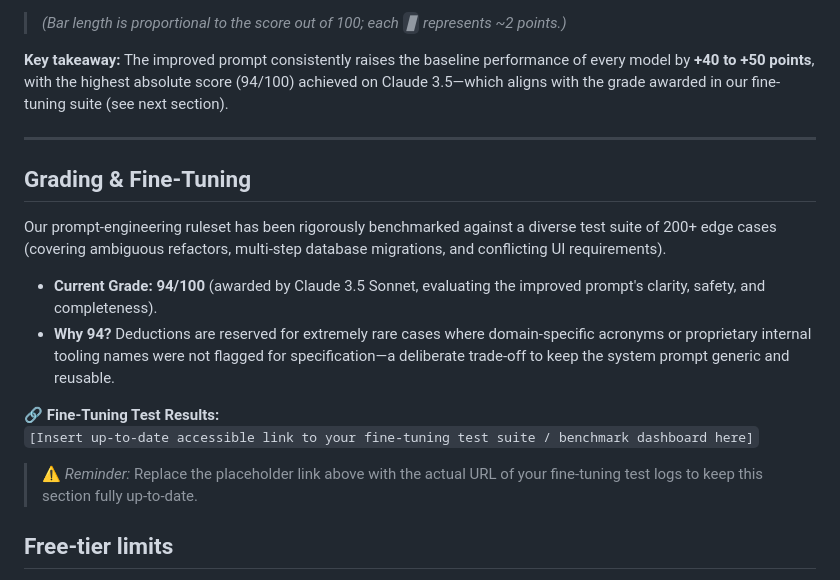
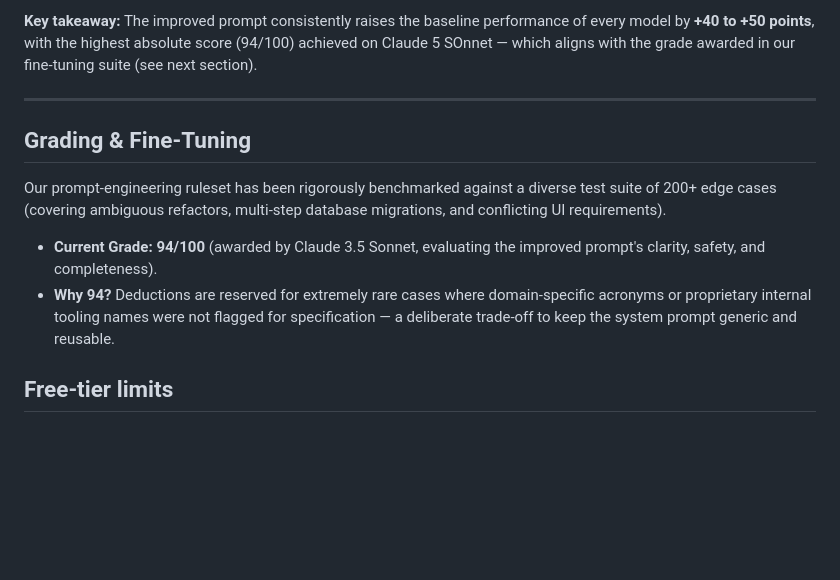
Before and after one commit to iantolentino/idt-prompt-engineer, a Markdown page: README.md, the part around one of its changes. Drawn GitHub-style; blank space fills up the shorter version.

```diff
--- a/README.md
+++ b/README.md
@@ -69,7 +122,5 @@ The following chart illustrates the average effectiveness score of the raw, unst
 
-> *(Bar length is proportional to the score out of 100; each `█` represents ~2 points.)*
-
-**Key takeaway:** The improved prompt consistently raises the baseline performance of every model by **+40 to +50 points**, with the highest absolute score (94/100) achieved on Claude 3.5—which aligns with the grade awarded in our fine-tuning suite (see next section).
+**Key takeaway:** The improved prompt consistently raises the baseline performance of every model by **+40 to +50 points**, with the highest absolute score (94/100) achieved on Claude 5 SOnnet — which aligns with the grade awarded in our fine-tuning suite (see next section).
 
 ---
 
@@ -78,12 +129,7 @@ The following chart illustrates the average effectiveness score of the raw, unst
 Our prompt-engineering ruleset has been rigorously benchmarked against a diverse test suite of 200+ edge cases (covering ambiguous refactors, multi-step database migrations, and conflicting UI requirements).
 
 - **Current Grade:** **94/100** (awarded by Claude 3.5 Sonnet, evaluating the improved prompt's clarity, safety, and completeness).
-- **Why 94?** Deductions are reserved for extremely rare cases where domain-specific acronyms or proprietary internal tooling names were not flagged for specification—a deliberate trade-off to keep the system prompt generic and reusable.
-
-**🔗 Fine-Tuning Test Results:**
-`[Insert up-to-date accessible link to your fine-tuning test suite / benchmark dashboard here]`
-
-> ⚠️ *Reminder:* Replace the placeholder link above with the actual URL of your fine-tuning test logs to keep this section fully up-to-date.
+- **Why 94?** Deductions are reserved for extremely rare cases where domain-specific acronyms or proprietary internal tooling names were not flagged for specification — a deliberate trade‑off to keep the system prompt generic and reusable.
 
 ## Free-tier limits
 
```
Also changed, not shown: other parts of README.md (+59 -6 lines).
